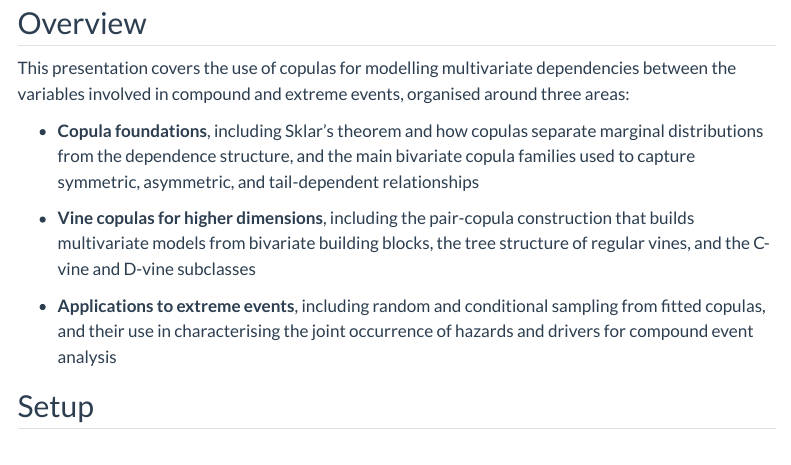
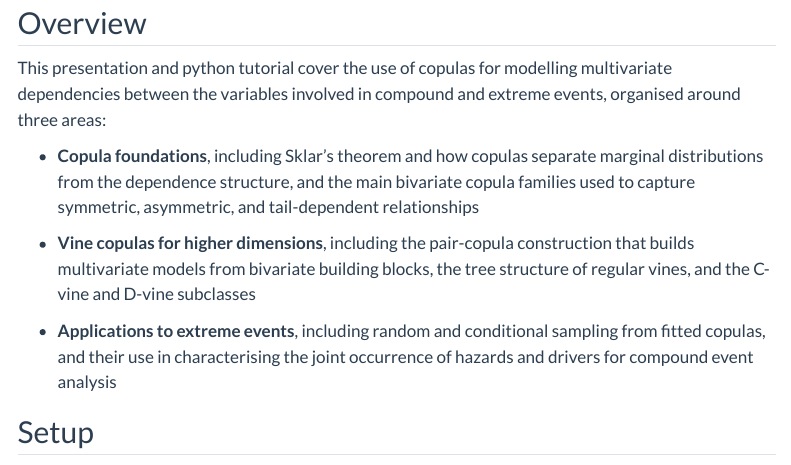
Before and after one commit to compound-events-multihazard-shortcourse/compound-events-multihazard-shortcourse.github.io, a Quarto document (materials/03-vine-copulas/index.qmd): the page in a window 1100 px wide, from 300 px down. Rendered offline with R 4.5, knitr and Pandoc in place of Quarto, with nearby package versions; menus at the side of the page are left out.

Commit message:
implement textual change

```diff
--- a/materials/03-vine-copulas/index.qmd
+++ b/materials/03-vine-copulas/index.qmd
@@ -16,7 +16,7 @@ Slides for this session will be posted shortly before the course.
 
 ## Overview
 
-This presentation covers the use of copulas for modelling multivariate dependencies
+This presentation and python tutorial cover the use of copulas for modelling multivariate dependencies
 between the variables involved in compound and extreme events, organised around three
 areas:
 
```
